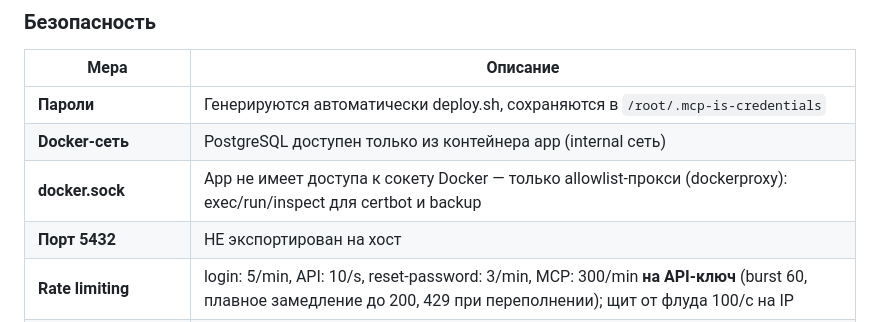
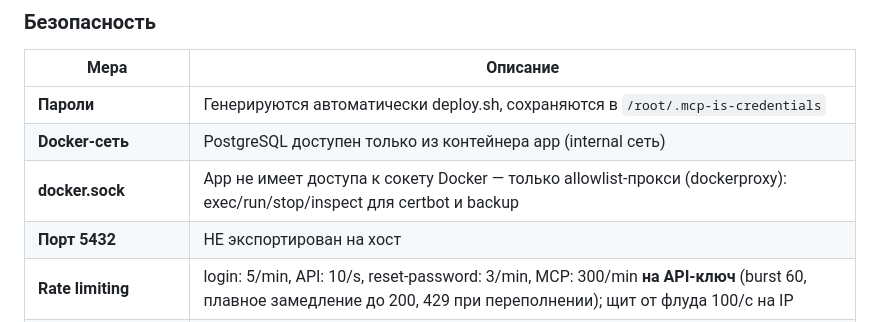
Before and after one commit to chubuk/mcp-is, a Markdown page: README.md, the part around the change. Drawn GitHub-style.

Commit message:
docs: CHANGELOG — сегодняшние фиксы (restore entrypoint, ALLOW_STOP, CI lint-infra); README allowlist + allow_stop

```diff
--- a/README.md
+++ b/README.md
@@ -783,7 +783,7 @@ CI на push в main: lint + lint-infra (gixy/hadolint/trivy/eslint) → test
 |------|----------|
 | **Пароли** | Генерируются автоматически deploy.sh, сохраняются в `/root/.mcp-is-credentials` |
 | **Docker-сеть** | PostgreSQL доступен только из контейнера app (internal сеть) |
-| **docker.sock** | App не имеет доступа к сокету Docker — только allowlist-прокси (dockerproxy): exec/run/inspect для certbot и backup |
+| **docker.sock** | App не имеет доступа к сокету Docker — только allowlist-прокси (dockerproxy): exec/run/stop/inspect для certbot и backup |
 | **Порт 5432** | НЕ экспортирован на хост |
 | **Rate limiting** | login: 5/min, API: 10/s, reset-password: 3/min, MCP: 300/min **на API-ключ** (burst 60, плавное замедление до 200, 429 при переполнении); щит от флуда 100/с на IP |
 | **Блокировка файлов** | .env, .git, .sql, .log — 403 Forbidden |
```
Also changed, not shown: CHANGELOG.md (+4 -1 lines).
